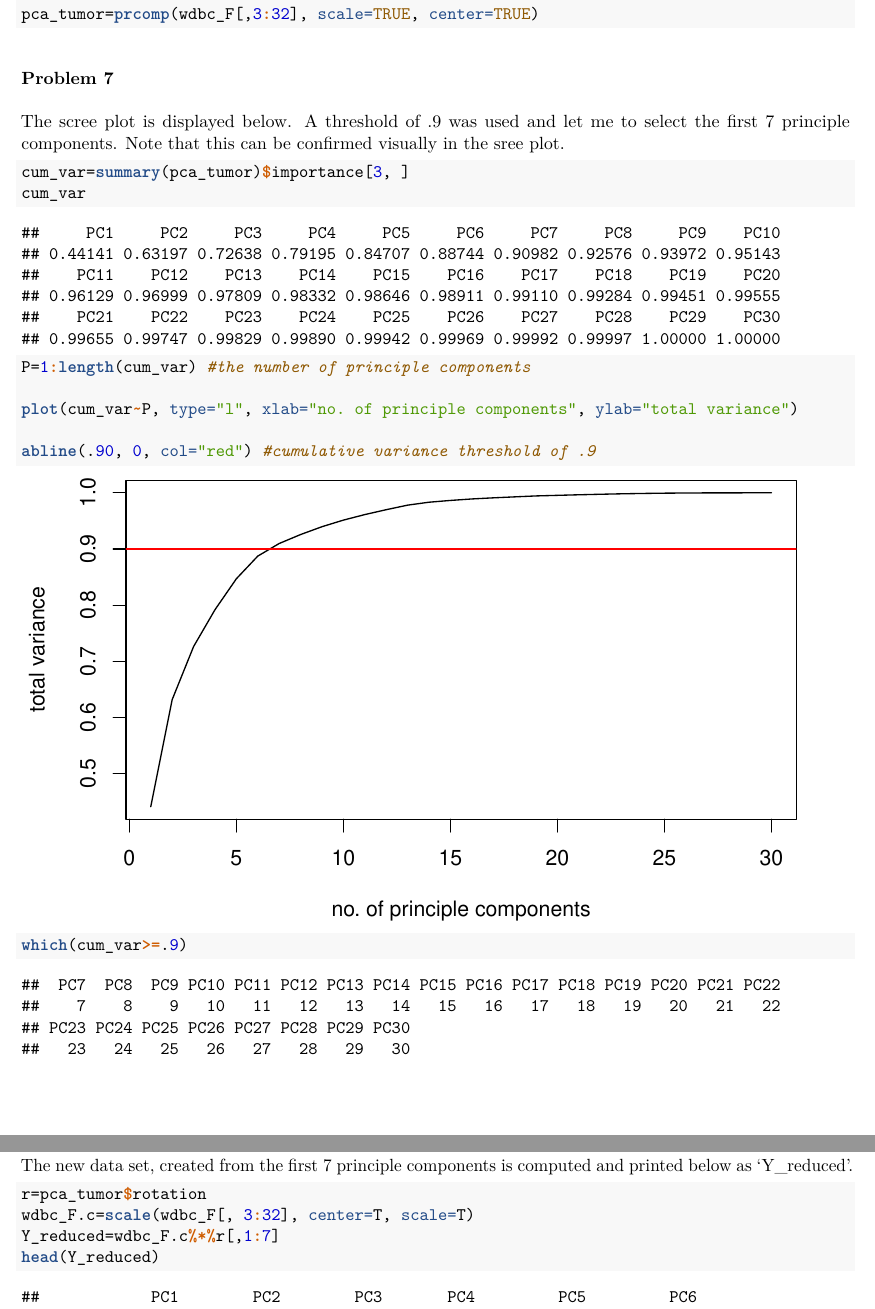
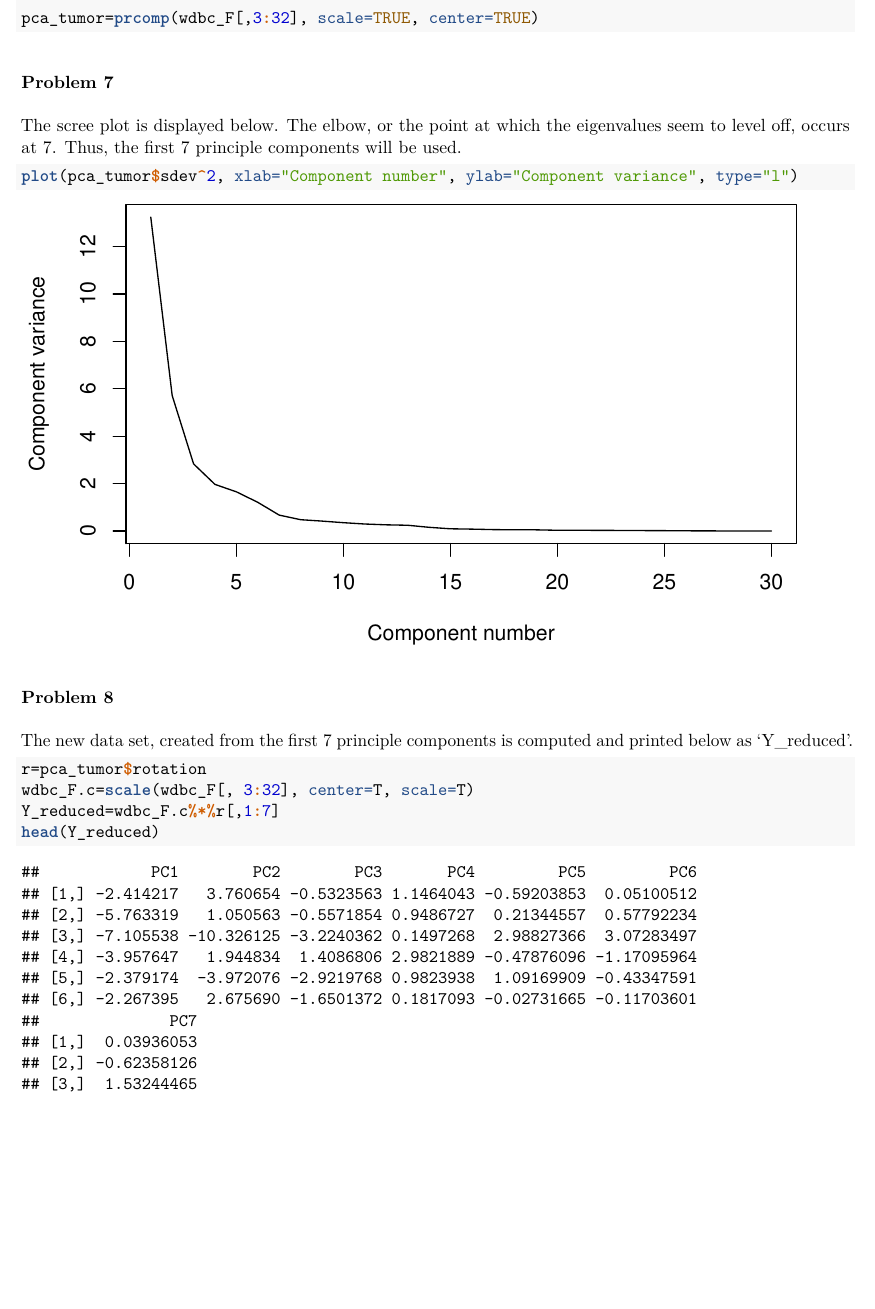
Before and after one commit to BrianNathanWhite/PCA-Illustration-Breast-Cancer, an R Markdown document (4.Rmd): two parts of pages 2 and 3 of 4 before the commit and part of page 2 of 4 after it, the two joined at a grey line, cut so that both start at the same text, the shorter picture padded with empty space. The pictures show the output file 4.pdf that the author committed with the source.

Commit message:
Assignment complete. Scree plot added.

````diff
--- a/4.Rmd
+++ b/4.Rmd
@@ -43,17 +43,10 @@ pca_tumor=prcomp(wdbc_F[,3:32], scale=TRUE, center=TRUE)
 ```
 
 ### Problem 7
-The scree plot is displayed below. A threshold of .9 was used and let me to select the first 7 principle components. Note that this can be confirmed visually in the sree plot.
-```{r cumulative variance plot}
-cum_var=summary(pca_tumor)$importance[3, ]
-cum_var
+The scree plot is displayed below. The elbow, or the point at which the eigenvalues seem to level off, occurs at 7. Thus, the first 7 principle components will be used.
 
-P=1:length(cum_var) #the number of principle components
-
-plot(cum_var~P, type="l", xlab="no. of principle components", ylab="total variance")
-
-abline(.90, 0, col="red") #cumulative variance threshold of .9
-which(cum_var>=.9)
+```{r}
+plot(pca_tumor$sdev^2, xlab="Component number", ylab="Component variance", type="l")
 ```
 
 ### Problem 8
````
Also changed, not shown: 4.pdf.
